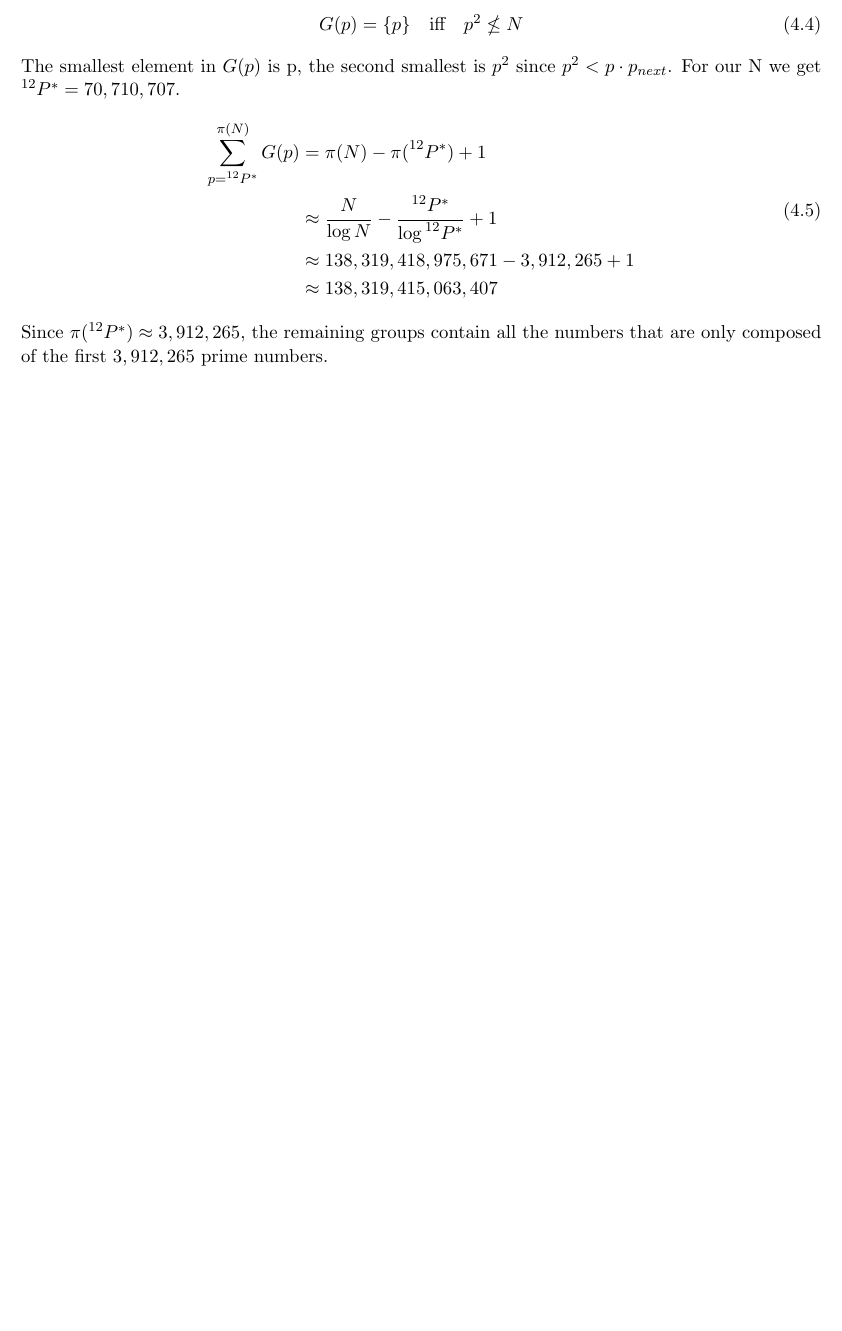
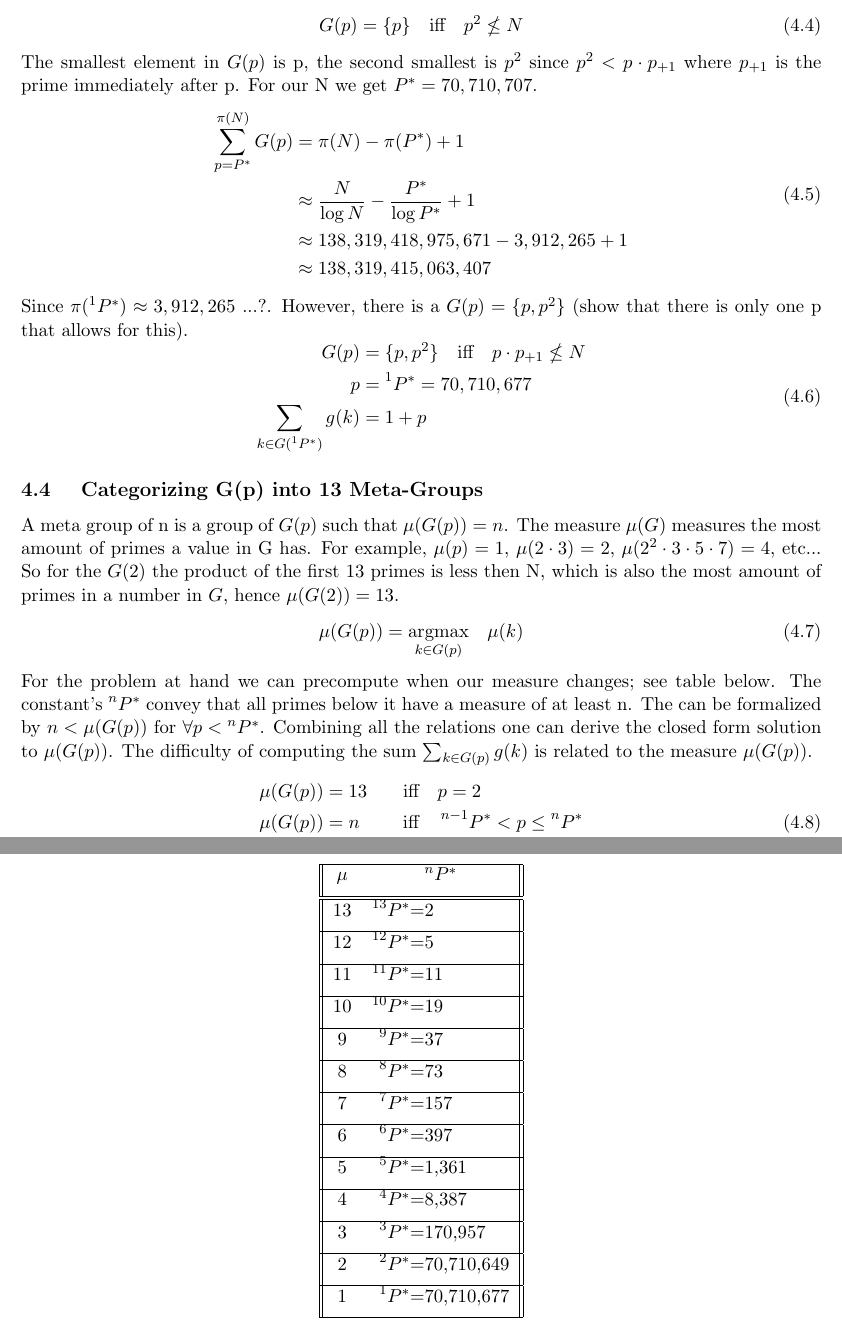
Before and after one commit to KishanPatel4273/ProjectEuler, a LaTeX document (P484/Arithmetic_Derivative.tex): part of page 4 of 5 before the commit and two parts of pages 4 and 5 of 6 after it, the two joined at a grey line, cut so that both start at the same text, the shorter picture padded with empty space. Compiled offline with pdfLaTeX.

Commit message:
finding meta groups

```diff
--- a/P484/Arithmetic_Derivative.tex
+++ b/P484/Arithmetic_Derivative.tex
@@ -186,20 +186,79 @@ conform to the following:
     G(p) = \{p\} \quad \text{iff} \quad p^2 \nleq N
 \end{equation}
 The smallest element in $G(p)$ is p, the second smallest is $p^2$ since
-$p^2 < p \cdot p_{next}$. For our N we get $\prescript{12}{}{P^*} = 70,710,707$.
+$p^2 < p \cdot p_{+1}$ where $p_{+1}$ is the prime immediately after p. For our N we get $P^* = 70,710,707$.
 \begin{equation}
 \begin{aligned}
-        \sum_{p = \prescript{12}{}{P^*}}^{\pi(N)} G(p) &= \pi(N) - \pi(\prescript{12}{}{P^*}) + 1 \\
-        &\approx \frac{N}{\log N} - \frac{\prescript{12}{}{P^*}}{\log \prescript{12}{}{P^*}} + 1 \\
+        \sum_{p = P^*}^{\pi(N)} G(p) &= \pi(N) - \pi(P^*) + 1 \\
+        &\approx \frac{N}{\log N} - \frac{P^*}{\log P^*} + 1 \\
         &\approx 138,319,418,975,671 - 3,912,265 + 1 \\
         &\approx 138,319,415,063,407
 \end{aligned}
 \end{equation}
-Since $\pi(\prescript{12}{}{P^*}) \approx 3,912,265$, the remaining groups contain
-all the numbers that are only composed of the first $3,912,265$ prime numbers.
+Since $\pi(\prescript{1}{}{P^*}) \approx 3,912,265$ ...?. However,
+there is a $G(p) = \{p, p^2\}$ (show that there is only one p that allows for this).
+\begin{equation}
+\begin{aligned}
+    G(p) &= \{p, p^2\} \quad \text{iff}  \quad p \cdot p_{+1} \nleq N \\
+    p &= \prescript{1}{}{P^*} = 70,710,677  \\
+    \sum_{k \in G(\prescript{1}{}{P^*})} g(k) &= 1 + p
+\end{aligned}
+\end{equation}
+
+\subsection{ Categorizing G(p) into 13 Meta-Groups }
+A meta group of n is a group of $G(p)$ such that $\mu(G(p)) = n$. The measure $\mu(G)$ measures the most
+amount of primes a value in G has. For example, $\mu(p) = 1$, $\mu(2 \cdot 3) = 2$, $\mu(2^2 \cdot 3 \cdot 5 \cdot 7) = 4$, etc...
+So for the $G(2)$ the product of the first 13 primes is less then N, which is also the most amount of primes in a number in $G$, hence
+$\mu(G(2)) = 13$.
+\begin{equation}
+    \mu(G(p)) = \underset{k \in G(p)}{\mathrm{argmax}} \quad \mu(k)
+\end{equation}
+For the problem at hand we can precompute when our measure changes; see table below. The constant's
+$\prescript{n}{}{P^*}$ convey that all primes below it have a measure of at least n. The can be formalized
+by $n < \mu(G(p))$ for $\forall p < \prescript{n}{}{P^*}$. Combining all the relations one can derive the closed form
+solution to $\mu(G(p))$. The difficulty of computing the sum $\sum_{k \in G(p)} g(k)$ is related to the measure $\mu(G(p))$.
+\begin{equation}
+\begin{aligned}
+    \mu(G(p)) &= 13 \quad &\text{iff}& \quad  p = 2 \\
+    \mu(G(p)) &= n  \quad &\text{iff}& \quad  \prescript{n-1}{}{P^*} < p \leq \prescript{n}{}{P^*} \\
+    \mu(G(p)) &= 1  \quad &\text{iff}& \quad  \prescript{1}{}{P^*} \leq p
+\end{aligned}
+\end{equation}
 
 
-
+\begin{center}
+\begin{tabular}{||c r @{=} l||}
+ \hline
+ $\mu$ & \multicolumn{2}{c||}{$\prescript{n}{}{P^*}$}       \\ [1ex]
+ \hline\hline
+ 13 & $\prescript{13}{}{P^*}$ & 2          \\ [1ex]
+ \hline
+ 12 & $\prescript{12}{}{P^*}$ & 5          \\ [1ex]
+ \hline
+ 11 & $\prescript{11}{}{P^*}$ & 11         \\ [1ex]
+ \hline
+ 10 & $\prescript{10}{}{P^*}$ & 19         \\ [1ex]
+ \hline
+ 9  & $\prescript{9}{}{P^*}$  & 37         \\ [1ex]
+ \hline
+ 8  & $\prescript{8}{}{P^*}$  & 73         \\ [1ex]
+ \hline
+ 7  & $\prescript{7}{}{P^*}$  & 157        \\ [1ex]
+ \hline
+ 6  & $\prescript{6}{}{P^*}$  & 397        \\ [1ex]
+ \hline
+ 5  & $\prescript{5}{}{P^*}$  & 1,361      \\ [1ex]
+ \hline
+ 4  & $\prescript{4}{}{P^*}$  & 8,387      \\ [1ex]
+ \hline
+ 3  & $\prescript{3}{}{P^*}$  & 170,957    \\ [1ex]
+ \hline
+ 2  & $\prescript{2}{}{P^*}$  & 70,710,649 \\ [1ex]
+ \hline
+ 1  & $\prescript{1}{}{P^*}$  & 70,710,677 \\ [1ex]
+ \hline
+\end{tabular}
+\end{center}
 
 
 
```
Also changed, not shown: P484/Arithmetic_Derivative.pdf, 1 other file.
